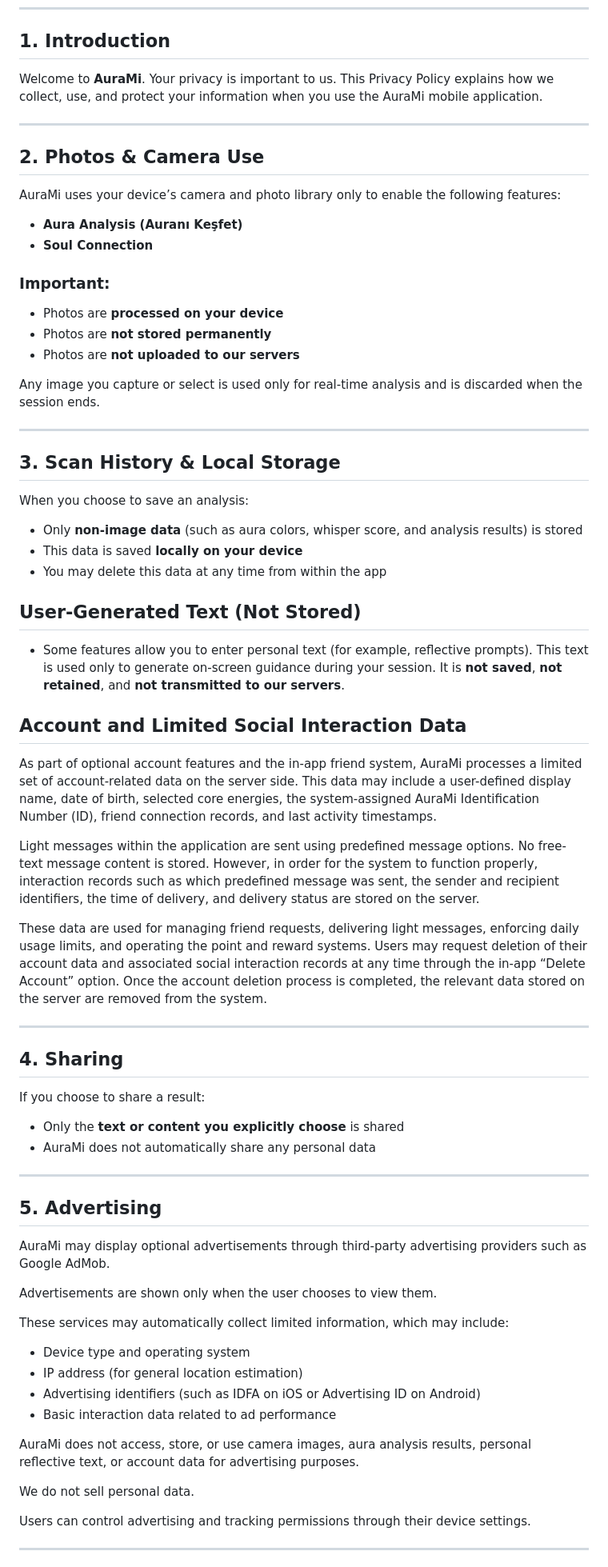
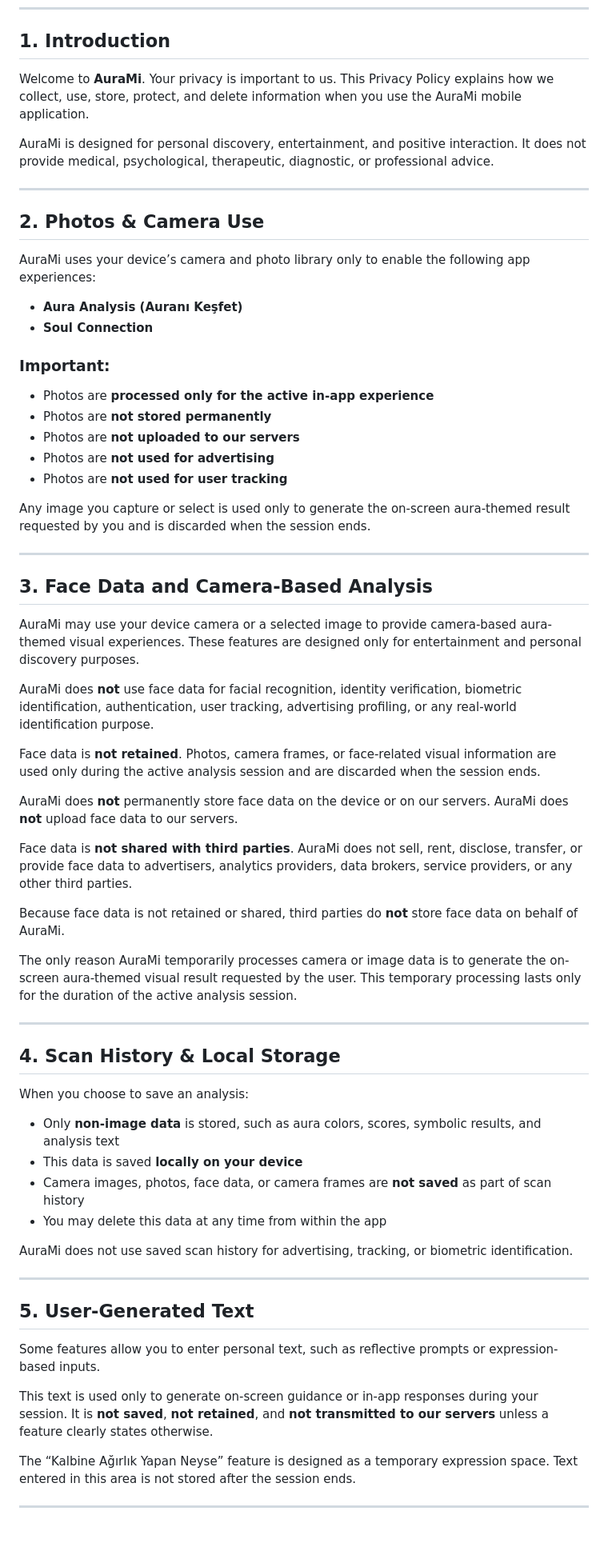
Before and after one commit to OguzhanAydin6/sentie-privacy, a Markdown page: index.md, the part around one of its changes. Shown at 80% size. GitHub-like rendering; blank space fills up the shorter version.

```diff
--- a/index.md
+++ b/index.md
@@ -5,65 +5,70 @@
 ---
 
 ## 1. Introduction
-Welcome to **AuraMi**. Your privacy is important to us. This Privacy Policy explains how we collect, use, and protect your information when you use the AuraMi mobile application.
+
+Welcome to **AuraMi**. Your privacy is important to us. This Privacy Policy explains how we collect, use, store, protect, and delete information when you use the AuraMi mobile application.
+
+AuraMi is designed for personal discovery, entertainment, and positive interaction. It does not provide medical, psychological, therapeutic, diagnostic, or professional advice.
 
 ---
 
 ## 2. Photos & Camera Use
-AuraMi uses your device’s camera and photo library only to enable the following features:
+
+AuraMi uses your device’s camera and photo library only to enable the following app experiences:
+
 - **Aura Analysis (Auranı Keşfet)**
 - **Soul Connection**
 
 ### Important:
-- Photos are **processed on your device**
+
+- Photos are **processed only for the active in-app experience**
 - Photos are **not stored permanently**
 - Photos are **not uploaded to our servers**
+- Photos are **not used for advertising**
+- Photos are **not used for user tracking**
 
-Any image you capture or select is used only for real-time analysis and is discarded when the session ends.
+Any image you capture or select is used only to generate the on-screen aura-themed result requested by you and is discarded when the session ends.
 
 ---
 
-## 3. Scan History & Local Storage
-When you choose to save an analysis:
-- Only **non-image data** (such as aura colors, whisper score, and analysis results) is stored
-- This data is saved **locally on your device**
-- You may delete this data at any time from within the app
+## 3. Face Data and Camera-Based Analysis
 
-## User-Generated Text (Not Stored)
-- Some features allow you to enter personal text (for example, reflective prompts). This text is used only to generate on-screen guidance during your session. It is **not saved**, **not retained**, and **not transmitted to our servers**.
+AuraMi may use your device camera or a selected image to provide camera-based aura-themed visual experiences. These features are designed only for entertainment and personal discovery purposes.
 
-## Account and Limited Social Interaction Data
-As part of optional account features and the in-app friend system, AuraMi processes a limited set of account-related data on the server side. This data may include a user-defined display name, date of birth, selected core energies, the system-assigned AuraMi Identification Number (ID), friend connection records, and last activity timestamps.
+AuraMi does **not** use face data for facial recognition, identity verification, biometric identification, authentication, user tracking, advertising profiling, or any real-world identification purpose.
 
-Light messages within the application are sent using predefined message options. No free-text message content is stored. However, in order for the system to function properly, interaction records such as which predefined message was sent, the sender and recipient identifiers, the time of delivery, and delivery status are stored on the server.
+Face data is **not retained**. Photos, camera frames, or face-related visual information are used only during the active analysis session and are discarded when the session ends.
 
-These data are used for managing friend requests, delivering light messages, enforcing daily usage limits, and operating the point and reward systems. Users may request deletion of their account data and associated social interaction records at any time through the in-app “Delete Account” option. Once the account deletion process is completed, the relevant data stored on the server are removed from the system.
+AuraMi does **not** permanently store face data on the device or on our servers. AuraMi does **not** upload face data to our servers.
+
+Face data is **not shared with third parties**. AuraMi does not sell, rent, disclose, transfer, or provide face data to advertisers, analytics providers, data brokers, service providers, or any other third parties.
+
+Because face data is not retained or shared, third parties do **not** store face data on behalf of AuraMi.
+
+The only reason AuraMi temporarily processes camera or image data is to generate the on-screen aura-themed visual result requested by the user. This temporary processing lasts only for the duration of the active analysis session.
 
 ---
 
-## 4. Sharing
-If you choose to share a result:
-- Only the **text or content you explicitly choose** is shared
-- AuraMi does not automatically share any personal data
+## 4. Scan History & Local Storage
+
+When you choose to save an analysis:
+
+- Only **non-image data** is stored, such as aura colors, scores, symbolic results, and analysis text
+- This data is saved **locally on your device**
+- Camera images, photos, face data, or camera frames are **not saved** as part of scan history
+- You may delete this data at any time from within the app
+
+AuraMi does not use saved scan history for advertising, tracking, or biometric identification.
 
 ---
 
-## 5. Advertising
-AuraMi may display optional advertisements through third-party advertising providers such as Google AdMob.
+## 5. User-Generated Text
 
-Advertisements are shown only when the user chooses to view them.
+Some features allow you to enter personal text, such as reflective prompts or expression-based inputs.
 
-These services may automatically collect limited information, which may include:
-- Device type and operating system
-- IP address (for general location estimation)
-- Advertising identifiers (such as IDFA on iOS or Advertising ID on Android)
-- Basic interaction data related to ad performance
+This text is used only to generate on-screen guidance or in-app responses during your session. It is **not saved**, **not retained**, and **not transmitted to our servers** unless a feature clearly states otherwise.
 
-AuraMi does not access, store, or use camera images, aura analysis results, personal reflective text, or account data for advertising purposes.
-
-We do not sell personal data.
-
-Users can control advertising and tracking permissions through their device settings.
+The “Kalbine Ağırlık Yapan Neyse” feature is designed as a temporary expression space. Text entered in this area is not stored after the session ends.
 
 ---
 
```
Also changed, not shown: other parts of index.md (+109 -19 lines).
